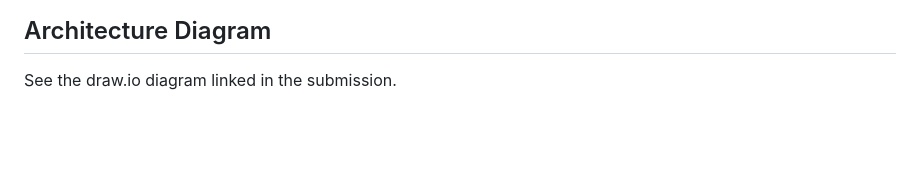
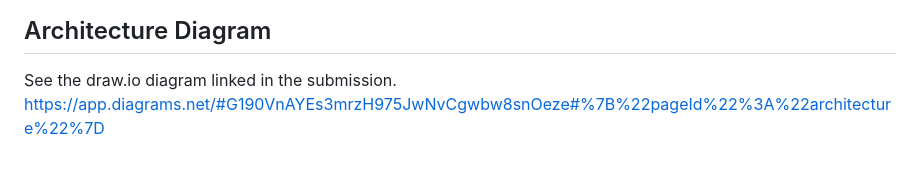
Before and after one commit to vashisth100/transaction-pipeline, a Markdown page: README.md, the part around the change. Rendered like a GitHub page; blank space fills up the shorter version.

```diff
--- a/README.md
+++ b/README.md
@@ -125,3 +125,4 @@ Job status → completed
 ## Architecture Diagram
 
 See the draw.io diagram linked in the submission.
+https://app.diagrams.net/#G190VnAYEs3mrzH975JwNvCgwbw8snOeze#%7B%22pageId%22%3A%22architecture%22%7D
```
